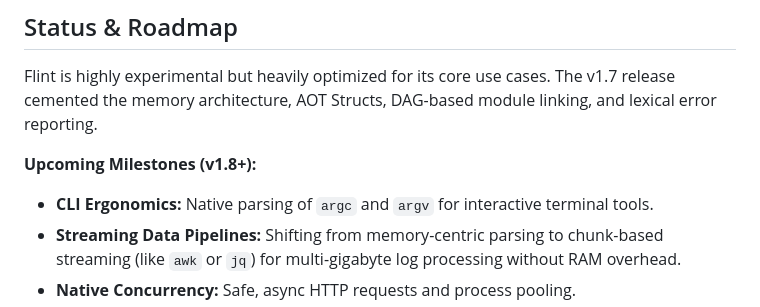
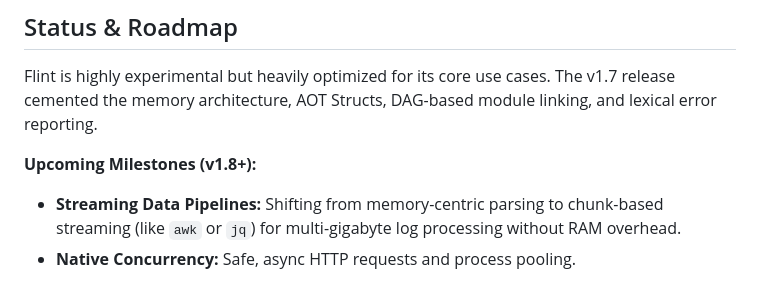
Before and after one commit to the-flint-lang/flint, a Markdown page: README.md, the part around the change. Rendered like a GitHub page.

Commit message:
fix: milestones updated

```diff
--- a/README.md
+++ b/README.md
@@ -209,7 +209,6 @@ Flint is highly experimental but heavily optimized for its core use cases. The v
 
 **Upcoming Milestones (v1.8+):**
 
-* **CLI Ergonomics:** Native parsing of `argc` and `argv` for interactive terminal tools.
 * **Streaming Data Pipelines:** Shifting from memory-centric parsing to chunk-based streaming (like `awk` or `jq`) for multi-gigabyte log processing without RAM overhead.
 * **Native Concurrency:** Safe, async HTTP requests and process pooling.
 * **Language Server Protocol (LSP):** Real-time error linting and autocomplete directly in the editor.
```
